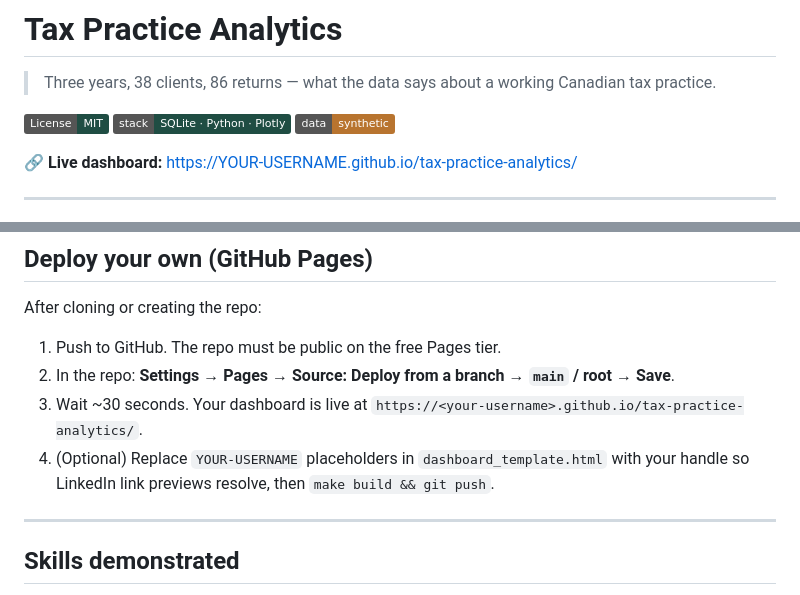
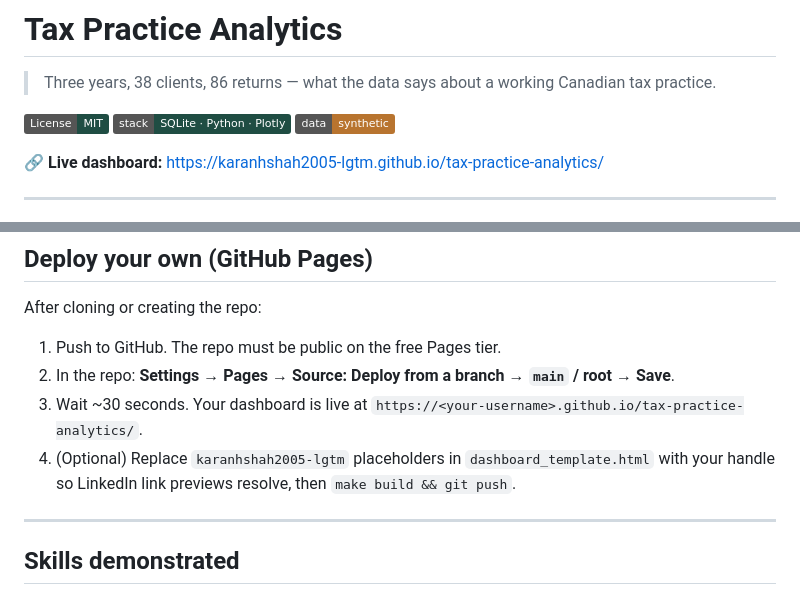
Before and after one commit to karanhshah2005-lgtm/tax-practice-analytics, a Markdown page: README.md, 2 parts joined by grey strips. Rendered like a GitHub page; badges without logos.

Commit message:
set OG urls

```diff
--- a/README.md
+++ b/README.md
@@ -6,7 +6,7 @@
 ![Stack](https://img.shields.io/badge/stack-SQLite%20·%20Python%20·%20Plotly-1F4D43)
 ![Data](https://img.shields.io/badge/data-synthetic-B8742F)
 
-**🔗 Live dashboard:** [https://YOUR-USERNAME.github.io/tax-practice-analytics/](https://YOUR-USERNAME.github.io/tax-practice-analytics/)
+**🔗 Live dashboard:** [https://karanhshah2005-lgtm.github.io/tax-practice-analytics/](https://karanhshah2005-lgtm.github.io/tax-practice-analytics/)
 
 ---
 
@@ -161,7 +161,7 @@ After cloning or creating the repo:
 1. Push to GitHub. The repo must be public on the free Pages tier.
 2. In the repo: **Settings → Pages → Source: Deploy from a branch → `main` / root → Save**.
 3. Wait ~30 seconds. Your dashboard is live at `https://<your-username>.github.io/tax-practice-analytics/`.
-4. (Optional) Replace `YOUR-USERNAME` placeholders in `dashboard_template.html` with your handle so LinkedIn link previews resolve, then `make build && git push`.
+4. (Optional) Replace `karanhshah2005-lgtm` placeholders in `dashboard_template.html` with your handle so LinkedIn link previews resolve, then `make build && git push`.
 
 ---
 
```
